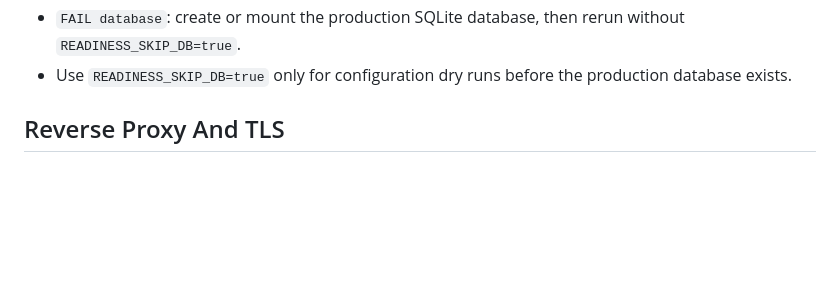
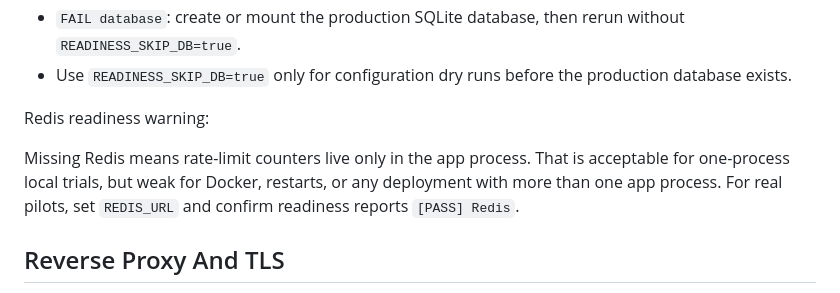
Before and after one commit to hkcmi/UniAnon, a Markdown page: DEPLOYMENT.md, the part around the change. GitHub-like rendering; blank space fills up the shorter version.

Commit message:
Document Redis readiness warning

```diff
--- a/DEPLOYMENT.md
+++ b/DEPLOYMENT.md
@@ -221,6 +221,10 @@ Readiness triage:
 - `WARN Redis`: acceptable only for single-process local trials; configure Redis for Docker or multi-process deployments.
 - `FAIL database`: create or mount the production SQLite database, then rerun without `READINESS_SKIP_DB=true`.
 - Use `READINESS_SKIP_DB=true` only for configuration dry runs before the production database exists.
+
+Redis readiness warning:
+
+Missing Redis means rate-limit counters live only in the app process. That is acceptable for one-process local trials, but weak for Docker, restarts, or any deployment with more than one app process. For real pilots, set `REDIS_URL` and confirm readiness reports `[PASS] Redis`.
 
 ## Reverse Proxy And TLS
 
```
Also changed, not shown: DEVELOPMENT_PLAN.md (+5 -4 lines).
